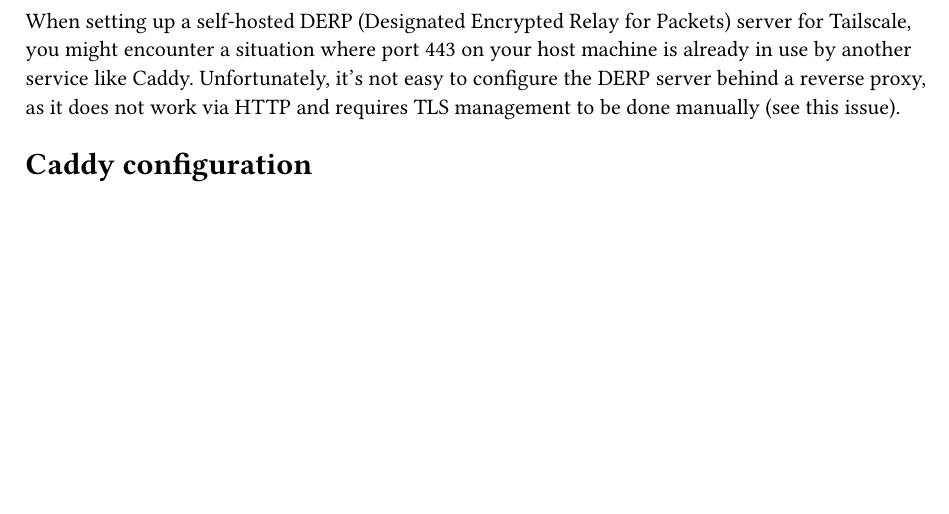
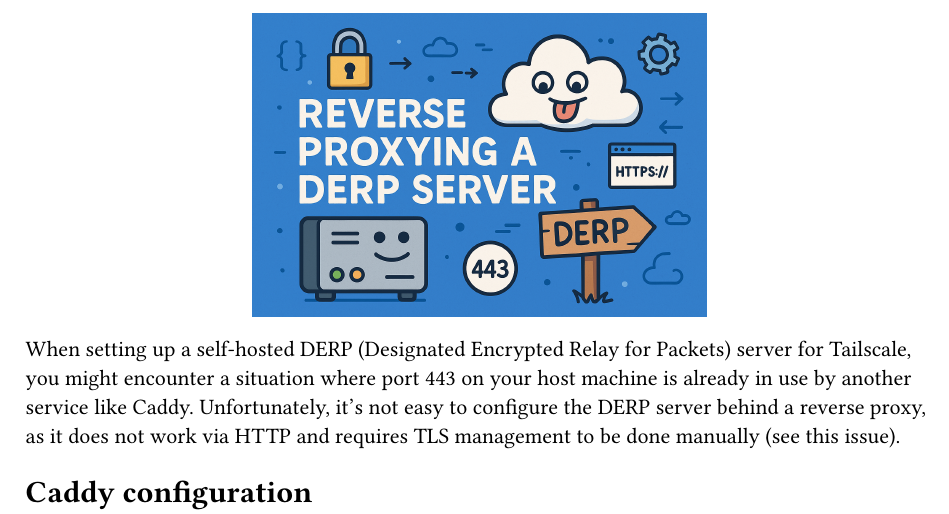
Before and after one commit to vsheg/website, a Typst document (posts/2025-04-12-derp-caddy/_content.typ): part of page 1 of 2, cut so that both start at the same text, the shorter picture padded with empty space. Compiled offline with Typst 0.15.

Commit message:
add:  cover image in DERP Caddy post

```diff
--- a/posts/2025-04-12-derp-caddy/_content.typ
+++ b/posts/2025-04-12-derp-caddy/_content.typ
@@ -1,3 +1,5 @@
+#align(center, image("cover.png", width: 50%))
+
 When setting up a self-hosted DERP (Designated Encrypted Relay for Packets) server for Tailscale, you might encounter a situation where port 443 on your host machine is already in use by another service like Caddy.
 Unfortunately, it's not easy to configure the DERP server behind a reverse proxy, as it does not work via HTTP and requires TLS management to be done manually (see #link("https://github.com/tailscale/tailscale/issues/7745", "this issue")).
 
```
